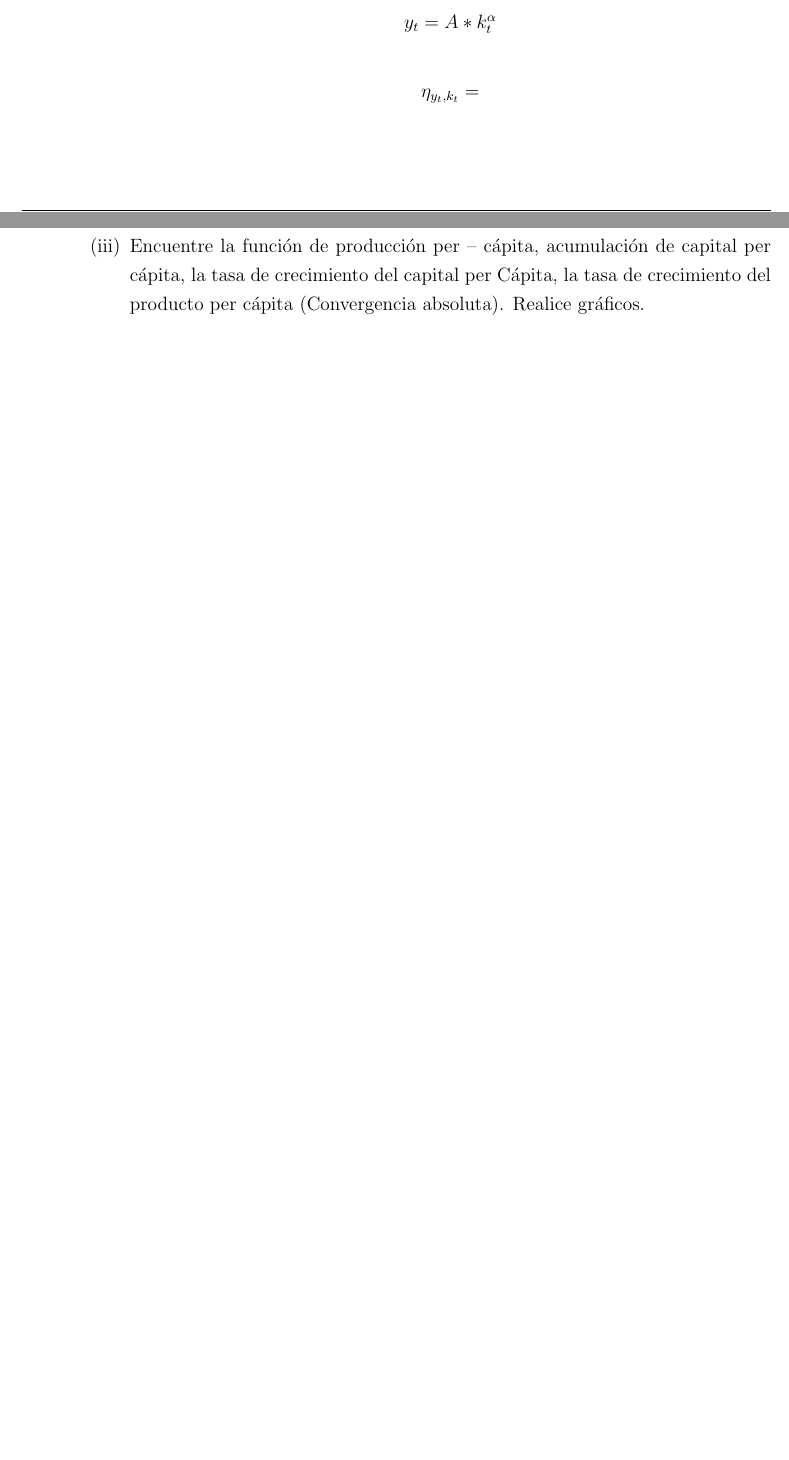
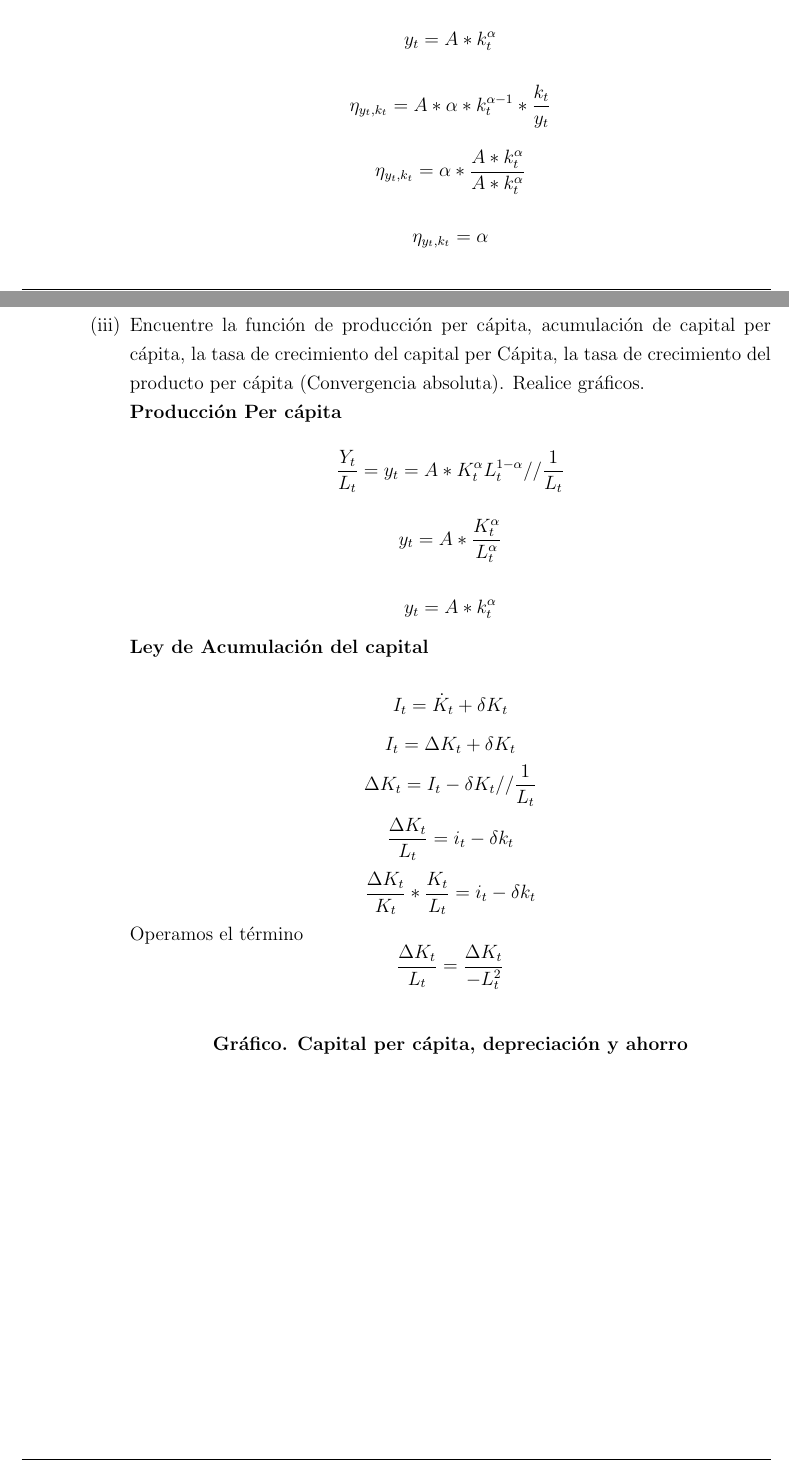
Before and after one commit to pcesar-ramos/Macro2-EcoGrowth, a LaTeX problem sheet (problems-example.tex): two parts of pages 3 and 4 of 7 before the commit and two parts of pages 3 and 4 of 8 after it, joined at a grey line, cut so that both start at the same text, the shorter picture padded with empty space. Compiled offline with pdfLaTeX.

Commit message:
Más pdf

```diff
--- a/problems-example.tex
+++ b/problems-example.tex
@@ -104,11 +104,37 @@
 
     $$y_t = A*k_t^\alpha$$
 
-    $$\eta_{y_t,k_t} = $$
+    $$\eta_{y_t,k_t} = A* \alpha * k_t^{\alpha -1} * \dfrac{k_t}{y_t}$$
+
+    $$\eta_{y_t,k_t} =  \alpha * \dfrac{A*k_t^{\alpha}}{A*k_t^{\alpha}}$$
+
+    $$\eta_{y_t,k_t} =  \alpha$$
+
 \subpart
-    Encuentre la función de producción per – cápita, acumulación de capital per cápita, la tasa de crecimiento del capital per Cápita, la tasa de crecimiento del producto per cápita (Convergencia absoluta). Realice gráficos.
+    Encuentre la función de producción per cápita, acumulación de capital per cápita, la tasa de crecimiento del capital per Cápita, la tasa de crecimiento del producto per cápita (Convergencia absoluta). Realice gráficos.
 
+    \textbf{Producción Per cápita}
 
+     $$\dfrac{Y_t}{L_t} = y_t = A*K_t^\alpha L_t^{1-\alpha} // \dfrac{1}{L_t}$$
+
+    $$y_t = A*\dfrac{K_t^\alpha}{L_t^{\alpha}}$$
+
+    $$y_t = A*k_t^\alpha$$
+
+    \textbf{Ley de Acumulación del capital}
+
+    \[{I_t} = {{\dot K}_t} + \delta {K_t}\]
+    $${I_t} = \Delta K_t + \delta {K_t}$$
+    $$\Delta K_t = {I_t} - \delta {K_t} // \dfrac{1}{L_t}$$
+    $$\dfrac{\Delta K_t}{L_t} = i_t - \delta {k_t}$$
+    $$\dfrac{\Delta K_t}{K_t}*\dfrac{K_t}{L_t} = i_t - \delta {k_t}$$
+    Operamos el término
+    $$\dfrac{\Delta K_t}{L_t} = \dfrac{\Delta K_t}{-L_t^2}$$
+    \medskip
+
+    \begin{center}
+        \textbf{Gráfico. Capital per cápita, depreciación y ahorro}
+    \end{center}
     %_________________________________________________
     %*************************************************
     \begin{tikzpicture}
```
Also changed, not shown: Macro2_EcoGrowth (2).pdf (added).
